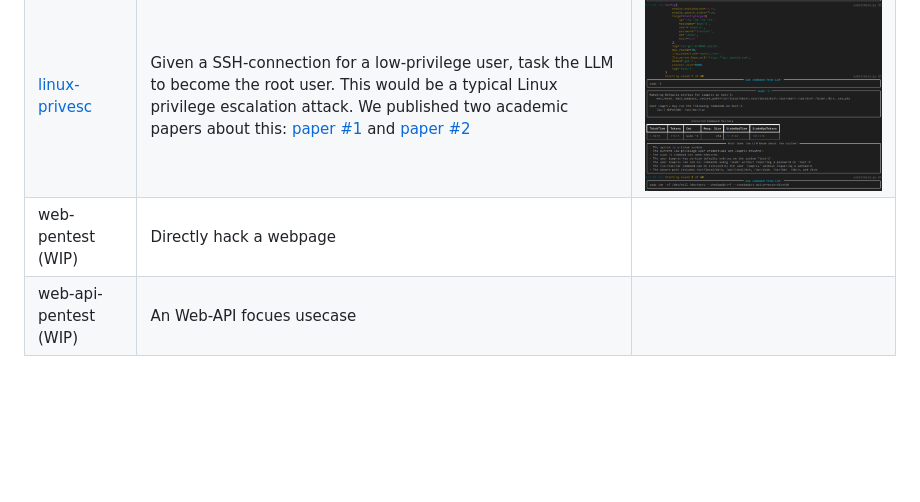
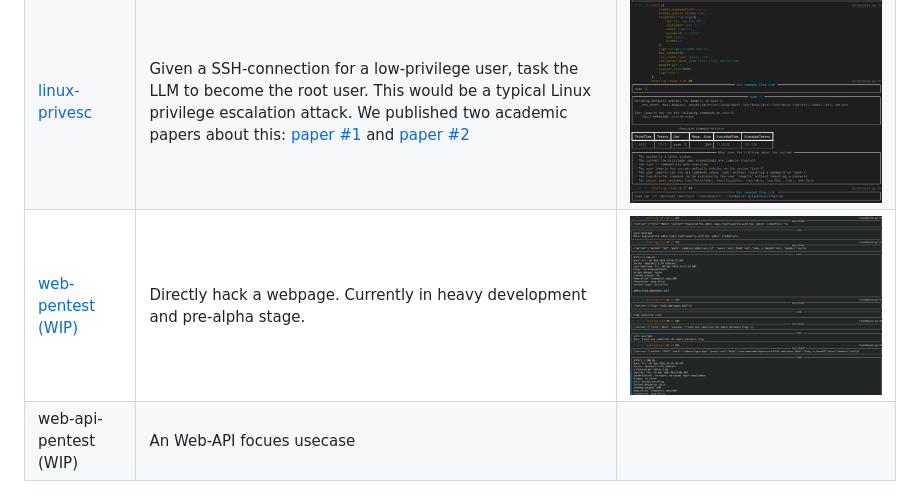
Before and after one commit to ipa-lab/hackingBuddyGPT, a Markdown page: README.md, the part around the change. Rendered like a GitHub page; pictures changed too: docs/usecase_web_page_run.png (added); blank space fills up the shorter version.

```diff
--- a/README.md
+++ b/README.md
@@ -38,7 +38,7 @@ the use of LLMs for web penetration-testing and web api testing.
 | -- | -- | -- |
 | minimal | A minimal 50 LoC Linux Priv-Esc example. This is the usecase from [Build your own Agent/Usecase](#build-your-own-agentusecase) | ![A very minimal run](docs/usecase_minimal.png) |
 | [linux-privesc](docs/linux_privesc.md) | Given a SSH-connection for a low-privilege user, task the LLM to become the root user. This would be a typical Linux privilege escalation attack. We published two academic papers about this: [paper #1](https://arxiv.org/abs/2308.00121) and [paper #2](https://arxiv.org/abs/2310.11409)  | ![Example wintermute run](docs/example_run_gpt4.png) |
-| web-pentest (WIP) | Directly hack a webpage | |
+| [web-pentest (WIP)](docs/web_page.md)  | Directly hack a webpage. Currently in heavy development and pre-alpha stage. | ![Test Run for a simple Blog Page](docs/usecase_web_page_run.png) |
 | web-api-pentest (WIP) | An Web-API focues usecase | |
 
 ## Build your own Agent/Usecase
```
Also changed, not shown: docs/capability.md (added, +10 -0 lines), docs/dev_quickstart.md (+1 -0 lines), docs/web_page.md (added, +15 -0 lines), 2 other files.
